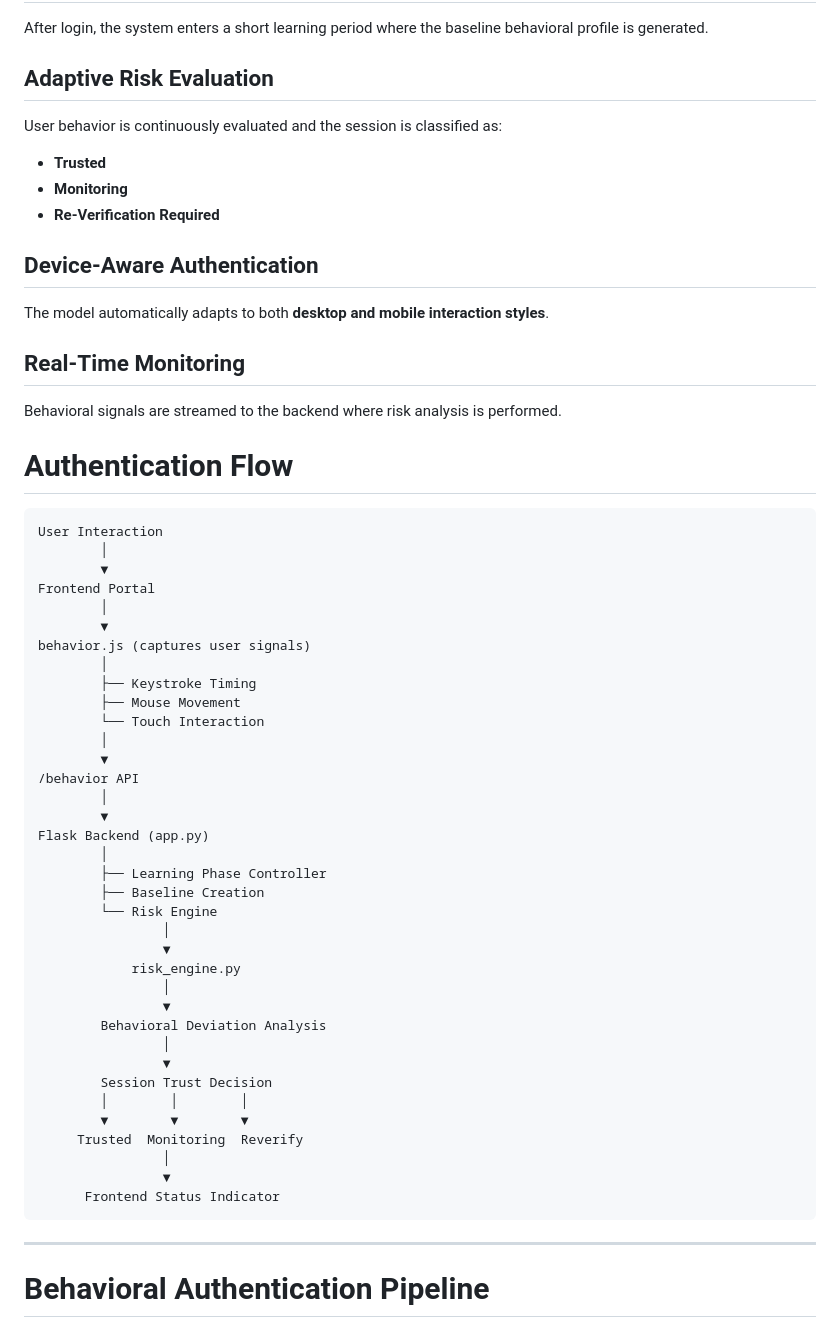
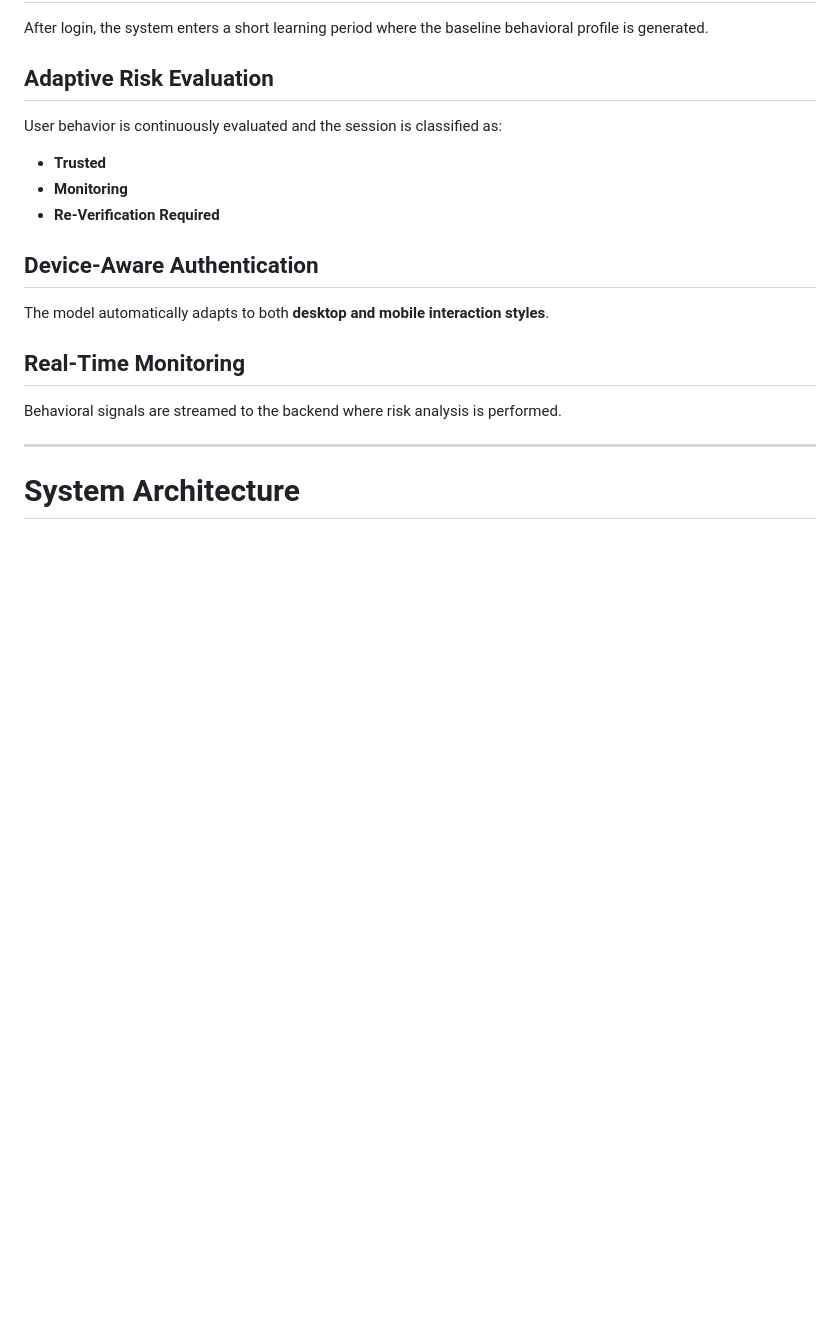
Before and after one commit to Keertilata20/zero-trust-auth, a Markdown page: README.md, the part around one of its changes. Drawn GitHub-style; blank space fills up the shorter version.

Commit message:
Improve README documentation

````diff
--- a/README.md
+++ b/README.md
@@ -65,50 +65,7 @@ The model automatically adapts to both **desktop and mobile interaction styles**
 
 Behavioral signals are streamed to the backend where risk analysis is performed.
 
-
-
-# Authentication Flow
-
-```
-User Interaction
-        │
-        ▼
-Frontend Portal
-        │
-        ▼
-behavior.js (captures user signals)
-        │
-        ├── Keystroke Timing
-        ├── Mouse Movement
-        └── Touch Interaction
-        │
-        ▼
-/behavior API
-        │
-        ▼
-Flask Backend (app.py)
-        │
-        ├── Learning Phase Controller
-        ├── Baseline Creation
-        └── Risk Engine
-                │
-                ▼
-            risk_engine.py
-                │
-                ▼
-        Behavioral Deviation Analysis
-                │
-                ▼
-        Session Trust Decision
-        │        │        │
-        ▼        ▼        ▼
-     Trusted  Monitoring  Reverify
-                │
-                ▼
-      Frontend Status Indicator
-```
-
 ---
 
-# Behavioral Authentication Pipeline
+# System Architecture
 
````
Also changed, not shown: other parts of README.md (+71 -30 lines).
